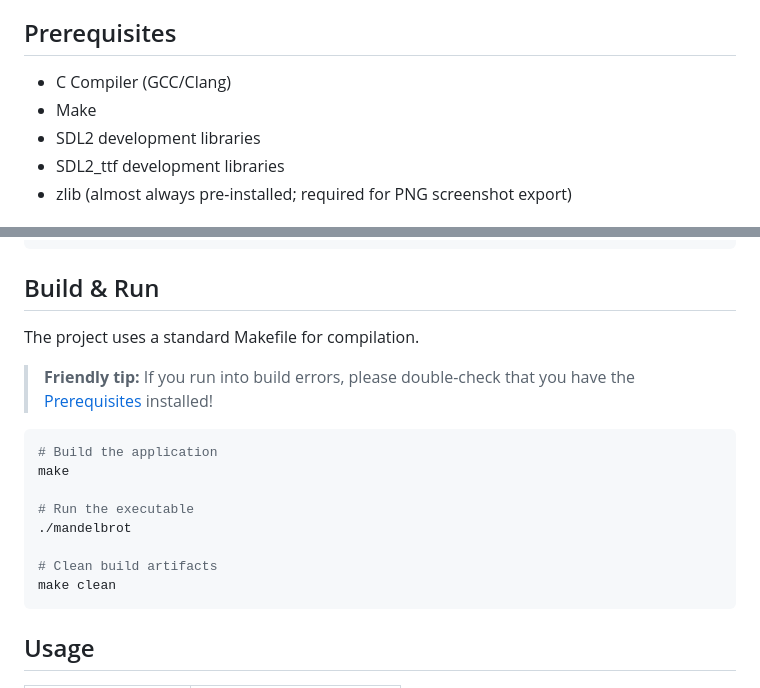
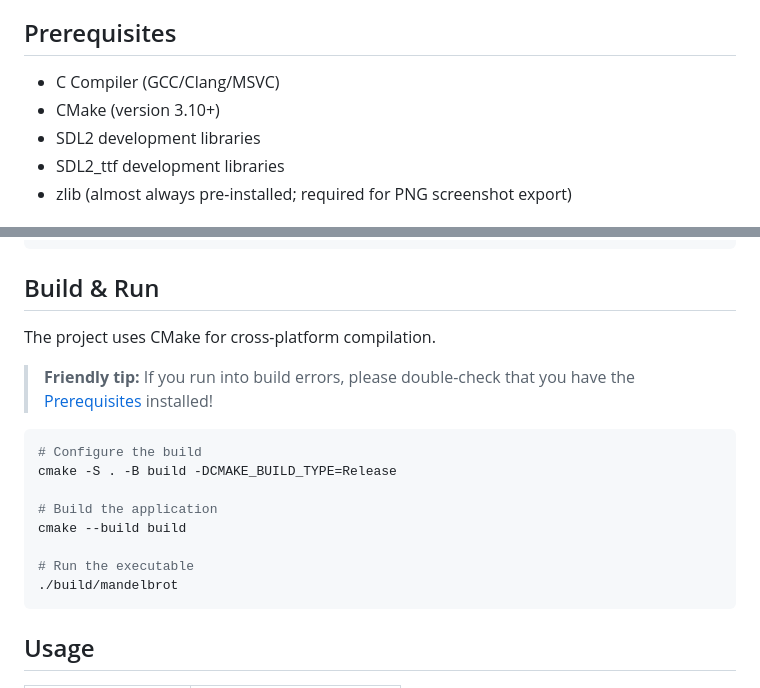
Before and after one commit to tiw302/mandelbrot-c, a Markdown page: README.md, 2 parts joined by grey strips. GitHub-like rendering.

Commit message:
docs: update build instructions for CMake

````diff
--- a/README.md
+++ b/README.md
@@ -48,8 +48,8 @@ A Julia set $J_c$ is the closely related fractal you get when you **fix** $c$ an
 
 ## Prerequisites
 
-- C Compiler (GCC/Clang)
-- Make
+- C Compiler (GCC/Clang/MSVC)
+- CMake (version 3.10+)
 - SDL2 development libraries
 - SDL2_ttf development libraries
 - zlib (almost always pre-installed; required for PNG screenshot export)
@@ -88,19 +88,19 @@ pacman -S mingw-w64-x86_64-SDL2 mingw-w64-x86_64-SDL2_ttf
 
 ## Build & Run
 
-The project uses a standard Makefile for compilation.
+The project uses CMake for cross-platform compilation.
 
 > **Friendly tip:** If you run into build errors, please double-check that you have the [Prerequisites](#prerequisites) installed!
 
 ```bash
+# Configure the build
+cmake -S . -B build -DCMAKE_BUILD_TYPE=Release
+
 # Build the application
-make
+cmake --build build
 
 # Run the executable
-./mandelbrot
-
-# Clean build artifacts
-make clean
+./build/mandelbrot
 ```
 
 ## Usage
````
Also changed, not shown: other parts of README.md (+1 -1 lines).
